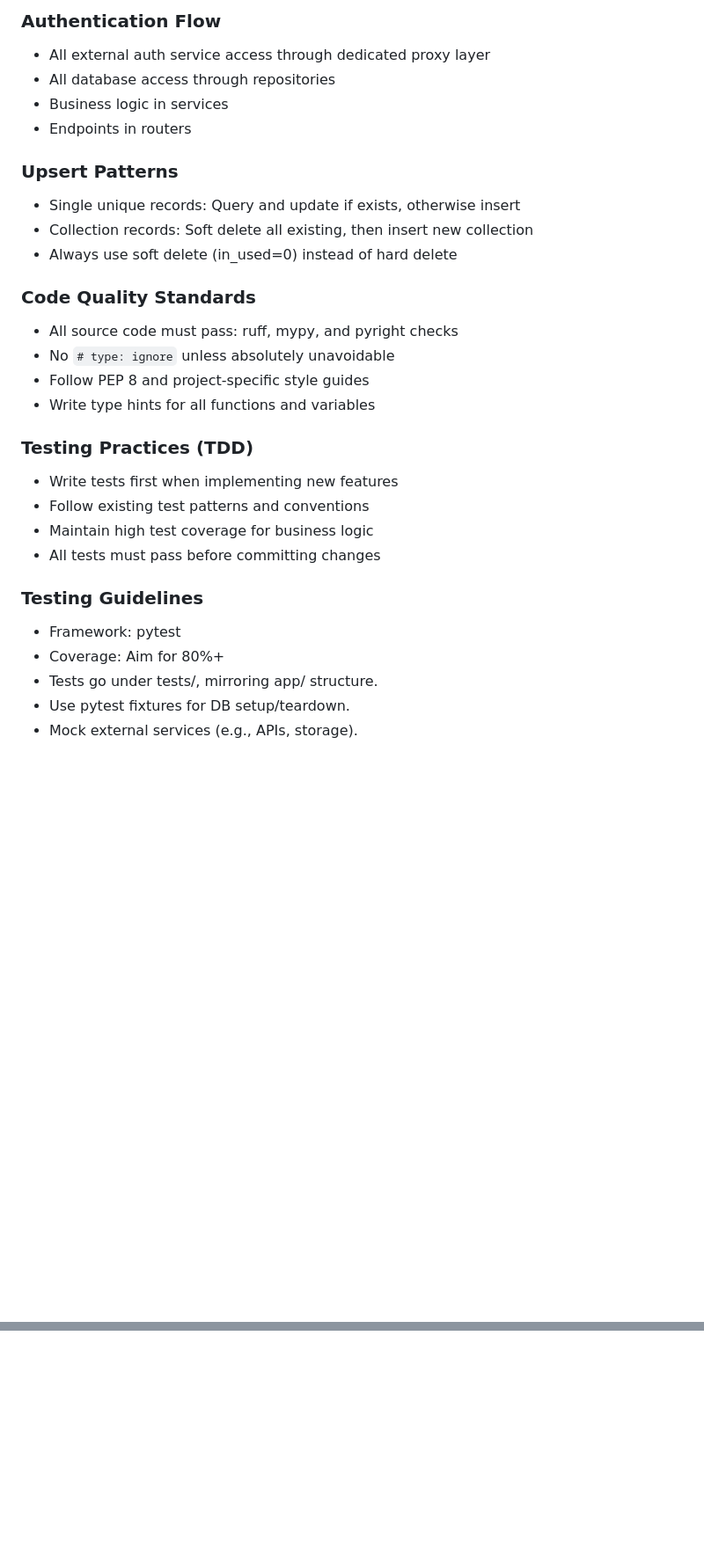
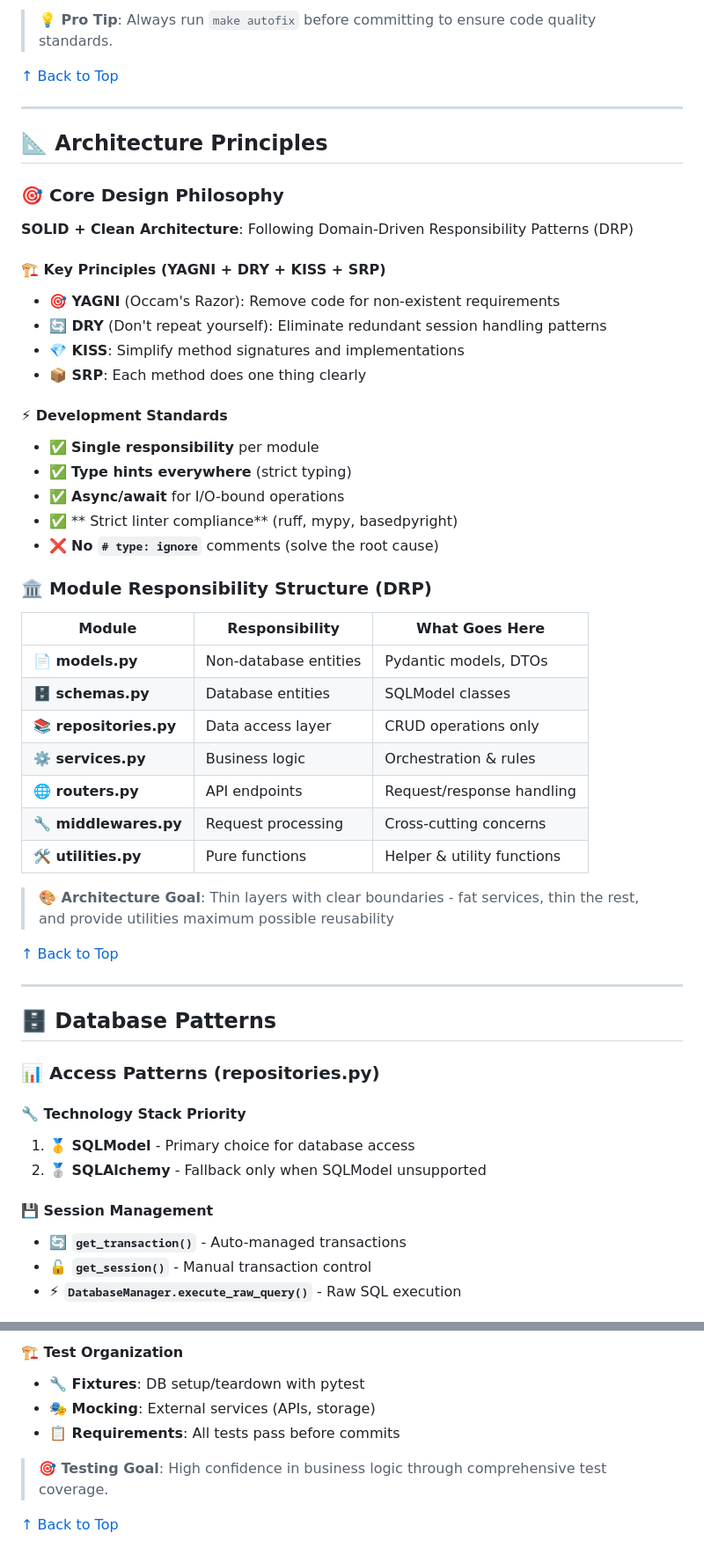
Before and after one commit to robinmin/faster, a Markdown page: docs/AGENTS.md, 2 parts joined by grey strips. Shown: that part at 88% size. Drawn GitHub-style; blank space fills up the shorter version.

```diff
--- a/docs/AGENTS.md
+++ b/docs/AGENTS.md
@@ -89,30 +101,57 @@ category: str = Field(max_length=64, sa_column_kwargs={"name": "C_CATEGORY"})
 
-### Authentication Flow
-- All external auth service access through dedicated proxy layer
-- All database access through repositories
-- Business logic in services
-- Endpoints in routers
+> **💡 Pro Tip**: Always run `make autofix` before committing to ensure code quality standards.
 
-### Upsert Patterns
-- Single unique records: Query and update if exists, otherwise insert
-- Collection records: Soft delete all existing, then insert new collection
-- Always use soft delete (in_used=0) instead of hard delete
+[↑ Back to Top](#quick-navigation)
 
-### Code Quality Standards
-- All source code must pass: ruff, mypy, and pyright checks
-- No `# type: ignore` unless absolutely unavoidable
-- Follow PEP 8 and project-specific style guides
-- Write type hints for all functions and variables
+---
 
-### Testing Practices (TDD)
-- Write tests first when implementing new features
-- Follow existing test patterns and conventions
-- Maintain high test coverage for business logic
-- All tests must pass before committing changes
+## 📐 Architecture Principles
 
-### Testing Guidelines
-- Framework: pytest
-- Coverage: Aim for 80%+
-- Tests go under tests/, mirroring app/ structure.
-- Use pytest fixtures for DB setup/teardown.
-- Mock external services (e.g., APIs, storage).
+### 🎯 Core Design Philosophy
+
+**SOLID + Clean Architecture**: Following Domain-Driven Responsibility Patterns (DRP)
+
+#### 🏗️ Key Principles (YAGNI + DRY + KISS + SRP)
+- **🎯 YAGNI** (Occam's Razor): Remove code for non-existent requirements
+- **🔄 DRY** (Don't repeat yourself): Eliminate redundant session handling patterns
+- **💎 KISS**: Simplify method signatures and implementations
+- **📦 SRP**: Each method does one thing clearly
+
+#### ⚡ Development Standards
+- ✅ **Single responsibility** per module
+- ✅ **Type hints everywhere** (strict typing)
+- ✅ **Async/await** for I/O-bound operations
+- ✅ ** Strict linter compliance** (ruff, mypy, basedpyright)
+- ❌ **No `# type: ignore`** comments (solve the root cause)
+
+### 🏛️ Module Responsibility Structure (DRP)
+
+| Module | Responsibility | What Goes Here |
+|--------|---------------|----------------|
+| **📄 models.py** | Non-database entities | Pydantic models, DTOs |
+| **🗄️ schemas.py** | Database entities | SQLModel classes |
+| **📚 repositories.py** | Data access layer | CRUD operations only |
+| **⚙️ services.py** | Business logic | Orchestration & rules |
+| **🌐 routers.py** | API endpoints | Request/response handling |
+| **🔧 middlewares.py** | Request processing | Cross-cutting concerns |
+| **🛠️ utilities.py** | Pure functions | Helper & utility functions |
+
+> **🎨 Architecture Goal**: Thin layers with clear boundaries - fat services, thin the rest, and provide utilities maximum possible reusability
+
+[↑ Back to Top](#quick-navigation)
+
+---
+
+## 🗄️ Database Patterns
+
+### 📊 Access Patterns (repositories.py)
+
+#### 🔧 Technology Stack Priority
+1. **🥇 SQLModel** - Primary choice for database access
+2. **🥈 SQLAlchemy** - Fallback only when SQLModel unsupported
+
+#### 💾 Session Management
+- **🔄 `get_transaction()`** - Auto-managed transactions
+- **🔓 `get_session()`** - Manual transaction control
+- **⚡ `DatabaseManager.execute_raw_query()`** - Raw SQL execution
+
@@ -118,0 +304,8 @@ category: str = Field(max_length=64, sa_column_kwargs={"name": "C_CATEGORY"})
+#### 🏗️ Test Organization
+- **🔧 Fixtures**: DB setup/teardown with pytest
+- **🎭 Mocking**: External services (APIs, storage)
+- **📋 Requirements**: All tests pass before commits
+
+> **🎯 Testing Goal**: High confidence in business logic through comprehensive test coverage.
+
+[↑ Back to Top](#quick-navigation)
```
Also changed, not shown: other parts of docs/AGENTS.md (+234 -76 lines).
